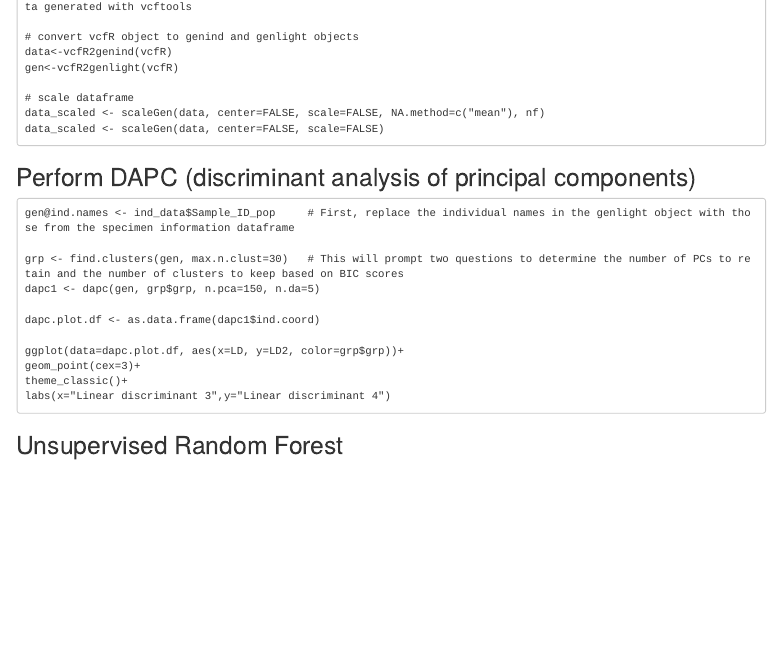
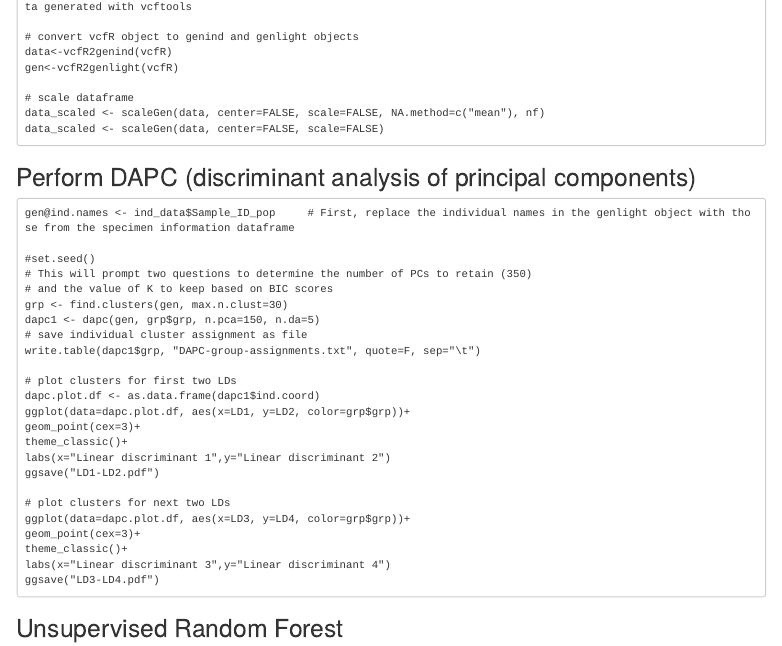
Before and after one commit to TannerMyers/distichus-population-genomics, an R Markdown document (population-structure/scripts/ML_species-delimitation.Rmd): the page in a window 1100 px wide, from 440 px down. Rendered offline with R 4.5, knitr and Pandoc, with nearby package versions.

Commit message:
Updating DAPC code

```diff
--- a/population-structure/scripts/ML_species-delimitation.Rmd
+++ b/population-structure/scripts/ML_species-delimitation.Rmd
@@ -47,15 +47,28 @@ ind_data <- ind_data[ind_data$File_path %in% vcfR_samples,]
 
     gen@ind.names <- ind_data$Sample_ID_pop     # First, replace the individual names in the genlight object with those from the specimen information dataframe
 
-    grp <- find.clusters(gen, max.n.clust=30)   # This will prompt two questions to determine the number of PCs to retain and the number of clusters to keep based on BIC scores
+    #set.seed()
+    # This will prompt two questions to determine the number of PCs to retain (350)
+    # and the value of K to keep based on BIC scores
+    grp <- find.clusters(gen, max.n.clust=30)
     dapc1 <- dapc(gen, grp$grp, n.pca=150, n.da=5)
+    # save individual cluster assignment as file
+    write.table(dapc1$grp, "DAPC-group-assignments.txt", quote=F, sep="\t")
 
+    # plot clusters for first two LDs
     dapc.plot.df <- as.data.frame(dapc1$ind.coord)
+    ggplot(data=dapc.plot.df, aes(x=LD1, y=LD2, color=grp$grp))+
+    geom_point(cex=3)+
+    theme_classic()+
+    labs(x="Linear discriminant 1",y="Linear discriminant 2")
+    ggsave("LD1-LD2.pdf")
 
-    ggplot(data=dapc.plot.df, aes(x=LD, y=LD2, color=grp$grp))+
+    # plot clusters for next two LDs
+    ggplot(data=dapc.plot.df, aes(x=LD3, y=LD4, color=grp$grp))+
     geom_point(cex=3)+
     theme_classic()+
     labs(x="Linear discriminant 3",y="Linear discriminant 4")
+    ggsave("LD3-LD4.pdf")
 
 ################################################################
 ## Unsupervised Random Forest
```
